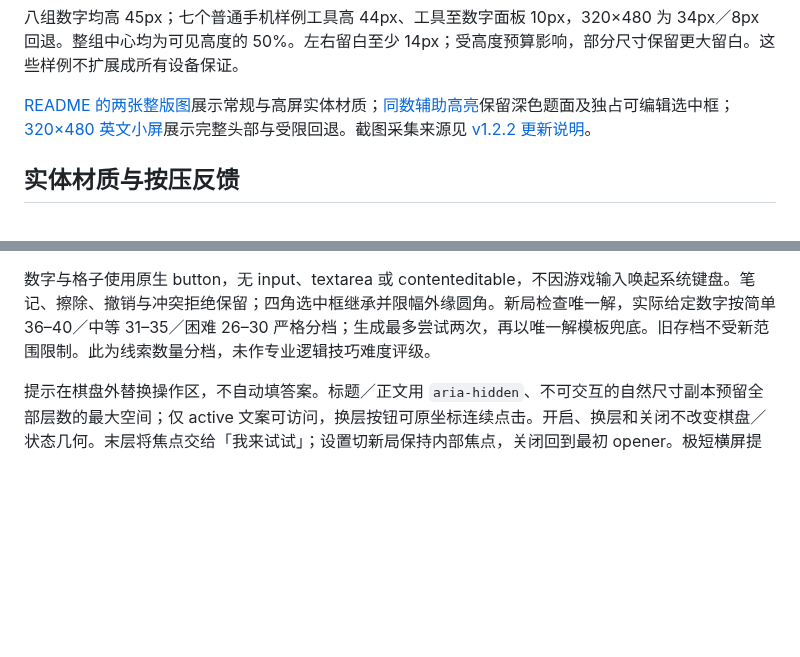
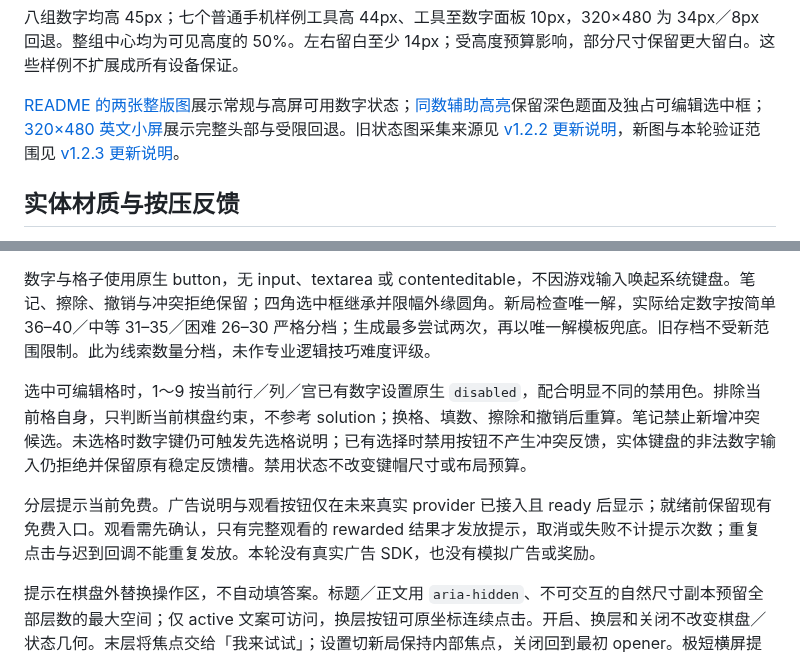
Before and after one commit to yuqiuqi/SudokuTaro, a Markdown page: docs/RESPONSIVE_DESIGN.md, 2 parts joined by grey strips. Rendered like a GitHub page; blank space fills up the shorter version.

```diff
--- a/docs/RESPONSIVE_DESIGN.md
+++ b/docs/RESPONSIVE_DESIGN.md
@@ -29,7 +29,7 @@
 
 八组数字均高 45px；七个普通手机样例工具高 44px、工具至数字面板 10px，320×480 为 34px／8px 回退。整组中心均为可见高度的 50%。左右留白至少 14px；受高度预算影响，部分尺寸保留更大留白。这些样例不扩展成所有设备保证。
 
-[README 的两张整版图](../README.md)展示常规与高屏实体材质；[同数辅助高亮](screenshots/depth-same-value-393x650.png)保留深色题面及独占可编辑选中框；[320×480 英文小屏](screenshots/depth-short-320x480-en.png)展示完整头部与受限回退。截图采集来源见 [v1.2.2 更新说明](releases/v1.2.2.md)。
+[README 的两张整版图](../README.md)展示常规与高屏可用数字状态；[同数辅助高亮](screenshots/depth-same-value-393x650.png)保留深色题面及独占可编辑选中框；[320×480 英文小屏](screenshots/depth-short-320x480-en.png)展示完整头部与受限回退。旧状态图采集来源见 [v1.2.2 更新说明](releases/v1.2.2.md)，新图与本轮验证范围见 [v1.2.3 更新说明](releases/v1.2.3.md)。
 
 ## 实体材质与按压反馈
 
@@ -41,6 +41,10 @@
 
 数字与格子使用原生 button，无 input、textarea 或 contenteditable，不因游戏输入唤起系统键盘。笔记、擦除、撤销与冲突拒绝保留；四角选中框继承并限幅外缘圆角。新局检查唯一解，实际给定数字按简单 36–40／中等 31–35／困难 26–30 严格分档；生成最多尝试两次，再以唯一解模板兜底。旧存档不受新范围限制。此为线索数量分档，未作专业逻辑技巧难度评级。
 
+选中可编辑格时，1～9 按当前行／列／宫已有数字设置原生 `disabled`，配合明显不同的禁用色。排除当前格自身，只判断当前棋盘约束，不参考 solution；换格、填数、擦除和撤销后重算。笔记禁止新增冲突候选。未选格时数字键仍可触发先选格说明；已有选择时禁用按钮不产生冲突反馈，实体键盘的非法数字输入仍拒绝并保留原有稳定反馈槽。禁用状态不改变键帽尺寸或布局预算。
+
+分层提示当前免费。广告说明与观看按钮仅在未来真实 provider 已接入且 ready 后显示；就绪前保留现有免费入口。观看需先确认，只有完整观看的 rewarded 结果才发放提示，取消或失败不计提示次数；重复点击与迟到回调不能重复发放。本轮没有真实广告 SDK，也没有模拟广告或奖励。
+
 提示在棋盘外替换操作区，不自动填答案。标题／正文用 `aria-hidden`、不可交互的自然尺寸副本预留全部层数的最大空间；仅 active 文案可访问，换层按钮可原坐标连续点击。开启、换层和关闭不改变棋盘／状态几何。末层将焦点交给「我来试试」；设置切新局保持内部焦点，关闭回到最初 opener。极短横屏提示说明按完整正文自然使用 14／28px，恢复填数后回到固定 42px 错误槽。
 
 ## 保留的胜利流程
```
Also changed, not shown: other parts of docs/RESPONSIVE_DESIGN.md (+4 -3 lines), CONTEXT.md (+4 -2 lines), README.md (+7 -7 lines), docs/releases/v1.2.3.md (added, +30 -0 lines), docs/screenshots/legal-phone-393x720.png (added), docs/screenshots/legal-tall-430x932.png (added), 9 other files.
